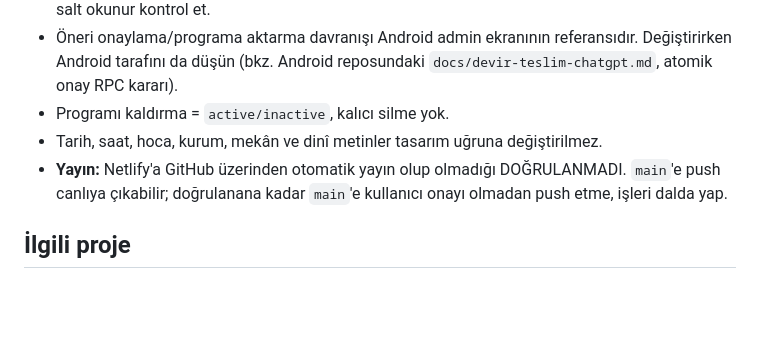
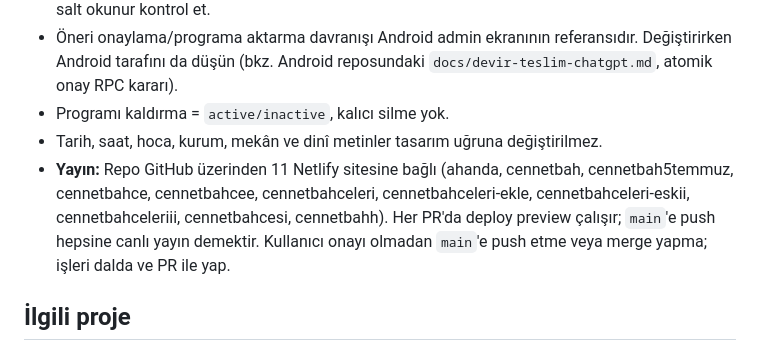
Before and after one commit to mutoadam/cennet-bahceleri, a Markdown page: CLAUDE.md, the part around the change. Rendered like a GitHub page; blank space fills up the shorter version.

Commit message:
docs: note Netlify auto-deploy sites in CLAUDE.md
Co-Authored-By: Claude Opus 5.5 <noreply@anthropic.com>

```diff
--- a/CLAUDE.md
+++ b/CLAUDE.md
@@ -45,7 +45,7 @@ Bekleyen öneriler · Programlar · Kurum/Cemaat/Oluşum · Cami konumları · K
 - Öneri onaylama/programa aktarma davranışı Android admin ekranının referansıdır. Değiştirirken Android tarafını da düşün (bkz. Android reposundaki `docs/devir-teslim-chatgpt.md`, atomik onay RPC kararı).
 - Programı kaldırma = `active/inactive`, kalıcı silme yok.
 - Tarih, saat, hoca, kurum, mekân ve dinî metinler tasarım uğruna değiştirilmez.
-- **Yayın:** Netlify'a GitHub üzerinden otomatik yayın olup olmadığı DOĞRULANMADI. `main`'e push canlıya çıkabilir; doğrulanana kadar `main`'e kullanıcı onayı olmadan push etme, işleri dalda yap.
+- **Yayın:** Repo GitHub üzerinden 11 Netlify sitesine bağlı (ahanda, cennetbah, cennetbah5temmuz, cennetbahce, cennetbahcee, cennetbahceleri, cennetbahceleri-ekle, cennetbahceleri-eskii, cennetbahceleriii, cennetbahcesi, cennetbahh). Her PR'da deploy preview çalışır; `main`'e push hepsine canlı yayın demektir. Kullanıcı onayı olmadan `main`'e push etme veya merge yapma; işleri dalda ve PR ile yap.
 
 ## İlgili proje
 
```
